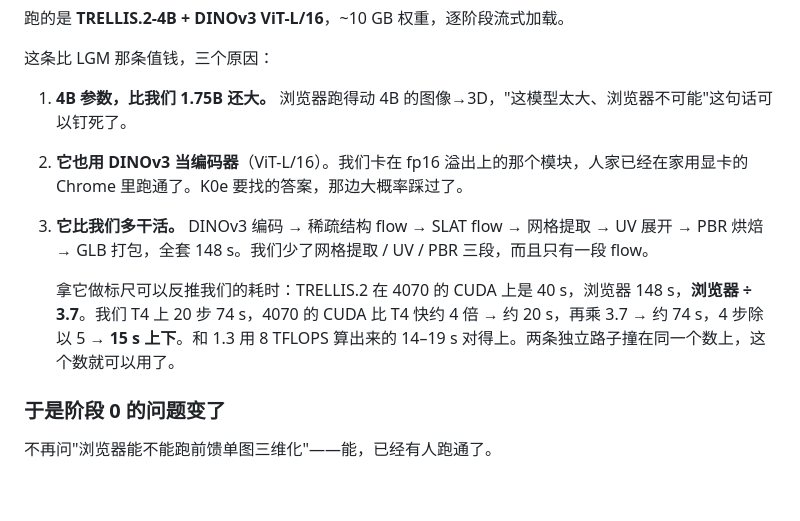
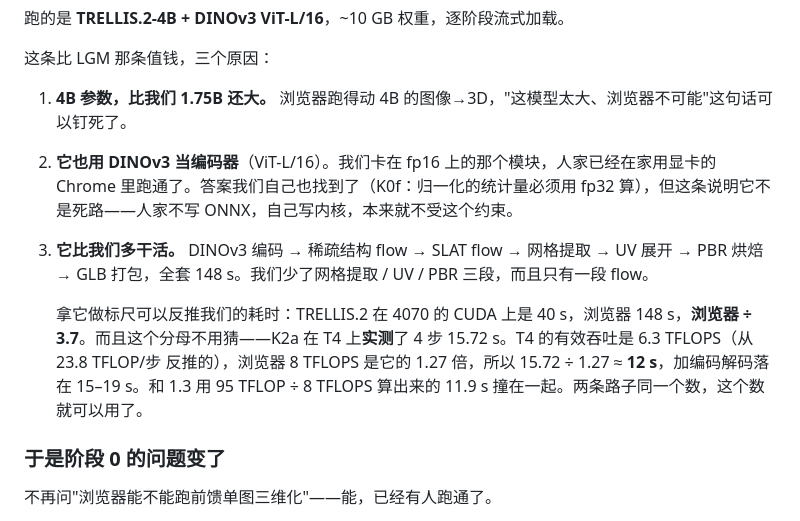
Before and after one commit to idefinity/research-webml-flip, a Markdown page: PLAN.md, the part around the change. Rendered like a GitHub page; blank space fills up the shorter version.

Commit message:
Tighten the latency cross-check: use K2a's measured 15.72s at 4 steps instead of a guessed 4070 ratio

```diff
--- a/PLAN.md
+++ b/PLAN.md
@@ -78,10 +78,10 @@
 这条比 LGM 那条值钱，三个原因：
 
 1. **4B 参数，比我们 1.75B 还大。** 浏览器跑得动 4B 的图像→3D，"这模型太大、浏览器不可能"这句话可以钉死了。
-2. **它也用 DINOv3 当编码器**（ViT-L/16）。我们卡在 fp16 溢出上的那个模块，人家已经在家用显卡的 Chrome 里跑通了。K0e 要找的答案，那边大概率踩过了。
+2. **它也用 DINOv3 当编码器**（ViT-L/16）。我们卡在 fp16 上的那个模块，人家已经在家用显卡的 Chrome 里跑通了。答案我们自己也找到了（K0f：归一化的统计量必须用 fp32 算），但这条说明它不是死路——人家不写 ONNX，自己写内核，本来就不受这个约束。
 3. **它比我们多干活。** DINOv3 编码 → 稀疏结构 flow → SLAT flow → 网格提取 → UV 展开 → PBR 烘焙 → GLB 打包，全套 148 s。我们少了网格提取 / UV / PBR 三段，而且只有一段 flow。
 
-   拿它做标尺可以反推我们的耗时：TRELLIS.2 在 4070 的 CUDA 上是 40 s，浏览器 148 s，**浏览器 ÷ 3.7**。我们 T4 上 20 步 74 s，4070 的 CUDA 比 T4 快约 4 倍 → 约 20 s，再乘 3.7 → 约 74 s，4 步除以 5 → **15 s 上下**。和 1.3 用 8 TFLOPS 算出来的 14–19 s 对得上。两条独立路子撞在同一个数上，这个数就可以用了。
+   拿它做标尺可以反推我们的耗时：TRELLIS.2 在 4070 的 CUDA 上是 40 s，浏览器 148 s，**浏览器 ÷ 3.7**。而且这个分母不用猜——K2a 在 T4 上**实测**了 4 步 15.72 s。T4 的有效吞吐是 6.3 TFLOPS（从 23.8 TFLOP/步 反推的），浏览器 8 TFLOPS 是它的 1.27 倍，所以 15.72 ÷ 1.27 ≈ **12 s**，加编码解码落在 15–19 s。和 1.3 用 95 TFLOP ÷ 8 TFLOPS 算出来的 11.9 s 撞在一起。两条路子同一个数，这个数就可以用了。
 
 ### 于是阶段 0 的问题变了
 
```
